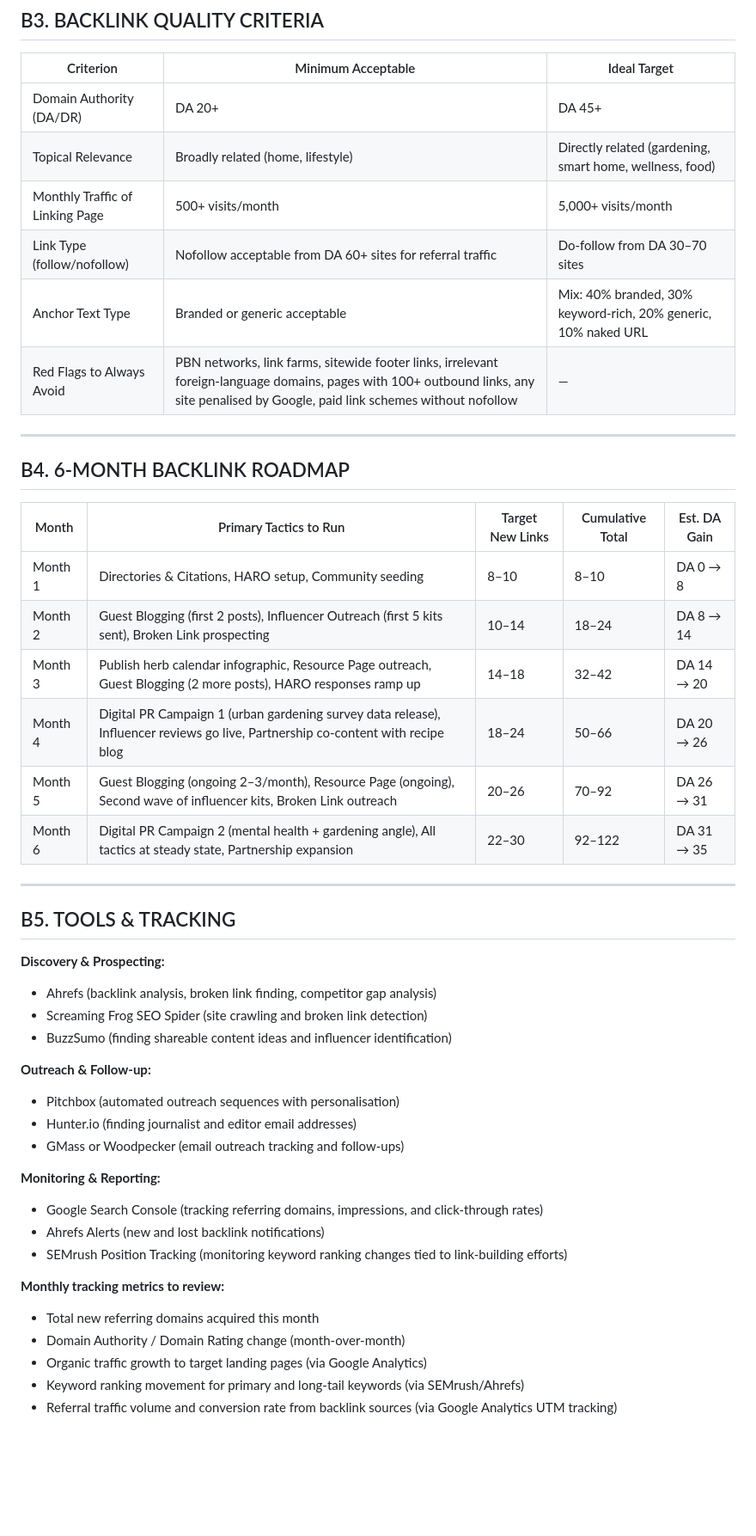
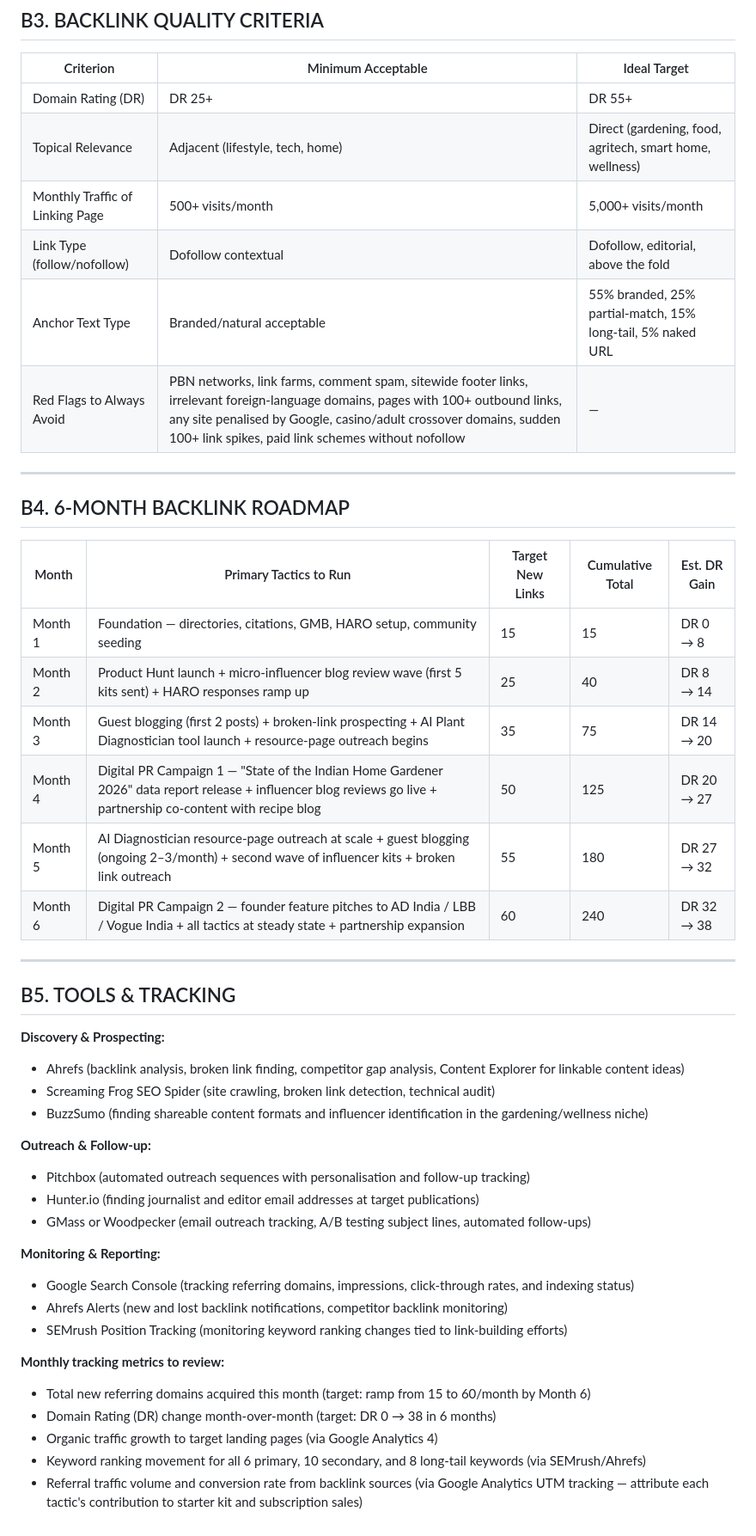
Before and after one commit to theani20/dmecfinalproject, a Markdown page: kindleroot-seo-content-backlink-strategy.md, the part around one of its changes. Shown at 86% size. Drawn GitHub-style; blank space fills up the shorter version.

```diff
--- a/kindleroot-seo-content-backlink-strategy.md
+++ b/kindleroot-seo-content-backlink-strategy.md
@@ -437,48 +455,48 @@ Stop scrolling past wilted supermarket herbs and start harvesting your own. Kind
 
 | Criterion | Minimum Acceptable | Ideal Target |
 |---|---|---|
-| Domain Authority (DA/DR) | DA 20+ | DA 45+ |
-| Topical Relevance | Broadly related (home, lifestyle) | Directly related (gardening, smart home, wellness, food) |
+| Domain Rating (DR) | DR 25+ | DR 55+ |
+| Topical Relevance | Adjacent (lifestyle, tech, home) | Direct (gardening, food, agritech, smart home, wellness) |
 | Monthly Traffic of Linking Page | 500+ visits/month | 5,000+ visits/month |
-| Link Type (follow/nofollow) | Nofollow acceptable from DA 60+ sites for referral traffic | Do-follow from DA 30–70 sites |
-| Anchor Text Type | Branded or generic acceptable | Mix: 40% branded, 30% keyword-rich, 20% generic, 10% naked URL |
-| Red Flags to Always Avoid | PBN networks, link farms, sitewide footer links, irrelevant foreign-language domains, pages with 100+ outbound links, any site penalised by Google, paid link schemes without nofollow | — |
+| Link Type (follow/nofollow) | Dofollow contextual | Dofollow, editorial, above the fold |
+| Anchor Text Type | Branded/natural acceptable | 55% branded, 25% partial-match, 15% long-tail, 5% naked URL |
+| Red Flags to Always Avoid | PBN networks, link farms, comment spam, sitewide footer links, irrelevant foreign-language domains, pages with 100+ outbound links, any site penalised by Google, casino/adult crossover domains, sudden 100+ link spikes, paid link schemes without nofollow | — |
 
 ---
 
 ## B4. 6-MONTH BACKLINK ROADMAP
 
-| Month | Primary Tactics to Run | Target New Links | Cumulative Total | Est. DA Gain |
+| Month | Primary Tactics to Run | Target New Links | Cumulative Total | Est. DR Gain |
 |---|---|---|---|---|
-| Month 1 | Directories & Citations, HARO setup, Community seeding | 8–10 | 8–10 | DA 0 → 8 |
-| Month 2 | Guest Blogging (first 2 posts), Influencer Outreach (first 5 kits sent), Broken Link prospecting | 10–14 | 18–24 | DA 8 → 14 |
-| Month 3 | Publish herb calendar infographic, Resource Page outreach, Guest Blogging (2 more posts), HARO responses ramp up | 14–18 | 32–42 | DA 14 → 20 |
-| Month 4 | Digital PR Campaign 1 (urban gardening survey data release), Influencer reviews go live, Partnership co-content with recipe blog | 18–24 | 50–66 | DA 20 → 26 |
-| Month 5 | Guest Blogging (ongoing 2–3/month), Resource Page (ongoing), Second wave of influencer kits, Broken Link outreach | 20–26 | 70–92 | DA 26 → 31 |
-| Month 6 | Digital PR Campaign 2 (mental health + gardening angle), All tactics at steady state, Partnership expansion | 22–30 | 92–122 | DA 31 → 35 |
+| Month 1 | Foundation — directories, citations, GMB, HARO setup, community seeding | 15 | 15 | DR 0 → 8 |
+| Month 2 | Product Hunt launch + micro-influencer blog review wave (first 5 kits sent) + HARO responses ramp up | 25 | 40 | DR 8 → 14 |
+| Month 3 | Guest blogging (first 2 posts) + broken-link prospecting + AI Plant Diagnostician tool launch + resource-page outreach begins | 35 | 75 | DR 14 → 20 |
+| Month 4 | Digital PR Campaign 1 — "State of the Indian Home Gardener 2026" data report release + influencer blog reviews go live + partnership co-content with recipe blog | 50 | 125 | DR 20 → 27 |
+| Month 5 | AI Diagnostician resource-page outreach at scale + guest blogging (ongoing 2–3/month) + second wave of influencer kits + broken link outreach | 55 | 180 | DR 27 → 32 |
+| Month 6 | Digital PR Campaign 2 — founder feature pitches to AD India / LBB / Vogue India + all tactics at steady state + partnership expansion | 60 | 240 | DR 32 → 38 |
 
 ---
 
 ## B5. TOOLS & TRACKING
 
 **Discovery & Prospecting:**
-- Ahrefs (backlink analysis, broken link finding, competitor gap analysis)
-- Screaming Frog SEO Spider (site crawling and broken link detection)
-- BuzzSumo (finding shareable content ideas and influencer identification)
+- Ahrefs (backlink analysis, broken link finding, competitor gap analysis, Content Explorer for linkable content ideas)
+- Screaming Frog SEO Spider (site crawling, broken link detection, technical audit)
+- BuzzSumo (finding shareable content formats and influencer identification in the gardening/wellness niche)
 
 **Outreach & Follow-up:**
-- Pitchbox (automated outreach sequences with personalisation)
-- Hunter.io (finding journalist and editor email addresses)
-- GMass or Woodpecker (email outreach tracking and follow-ups)
+- Pitchbox (automated outreach sequences with personalisation and follow-up tracking)
+- Hunter.io (finding journalist and editor email addresses at target publications)
+- GMass or Woodpecker (email outreach tracking, A/B testing subject lines, automated follow-ups)
 
 **Monitoring & Reporting:**
-- Google Search Console (tracking referring domains, impressions, and click-through rates)
-- Ahrefs Alerts (new and lost backlink notifications)
+- Google Search Console (tracking referring domains, impressions, click-through rates, and indexing status)
+- Ahrefs Alerts (new and lost backlink notifications, competitor backlink monitoring)
 - SEMrush Position Tracking (monitoring keyword ranking changes tied to link-building efforts)
 
 **Monthly tracking metrics to review:**
-- Total new referring domains acquired this month
-- Domain Authority / Domain Rating change (month-over-month)
-- Organic traffic growth to target landing pages (via Google Analytics)
-- Keyword ranking movement for primary and long-tail keywords (via SEMrush/Ahrefs)
-- Referral traffic volume and conversion rate from backlink sources (via Google Analytics UTM tracking)
+- Total new referring domains acquired this month (target: ramp from 15 to 60/month by Month 6)
+- Domain Rating (DR) change month-over-month (target: DR 0 → 38 in 6 months)
+- Organic traffic growth to target landing pages (via Google Analytics 4)
+- Keyword ranking movement for all 6 primary, 10 secondary, and 8 long-tail keywords (via SEMrush/Ahrefs)
+- Referral traffic volume and conversion rate from backlink sources (via Google Analytics UTM tracking — attribute each tactic's contribution to starter kit and subscription sales)
```
Also changed, not shown: other parts of kindleroot-seo-content-backlink-strategy.md (+123 -105 lines).
